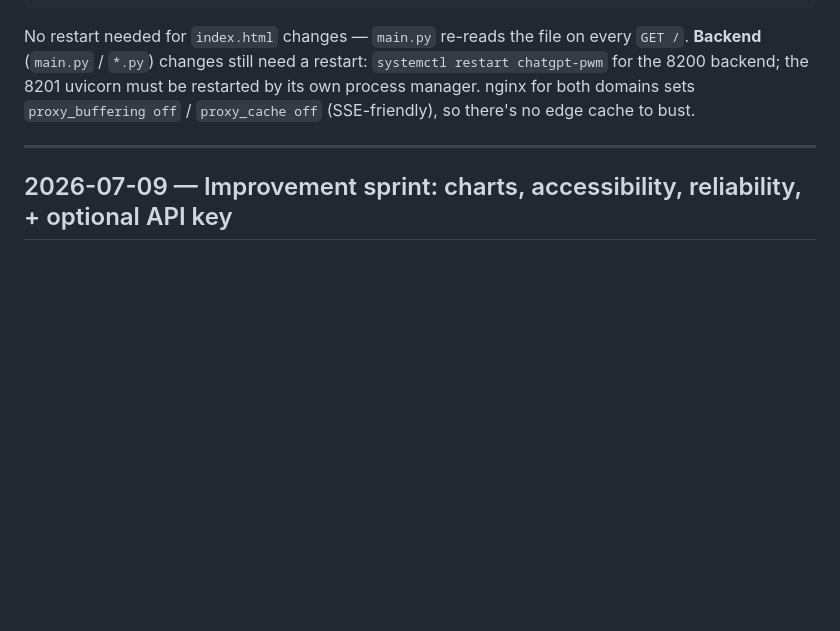
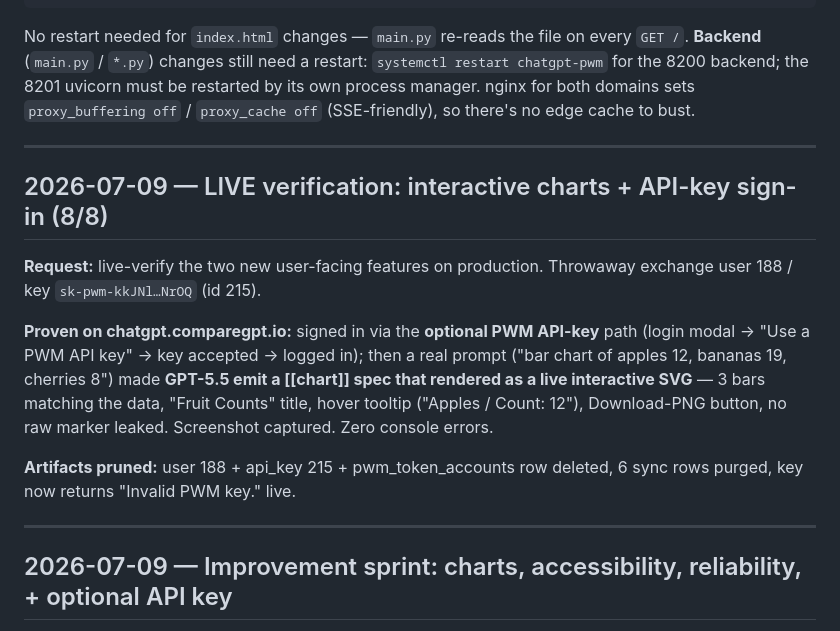
Before and after one commit to integritynoble/ChatGPT_PWM, a Markdown page: SESSION_HISTORY.md, the part around the change. Rendered like a GitHub page; blank space fills up the shorter version.

Commit message:
docs: record live verification of charts + API-key sign-in (8/8, artifacts pruned)
Co-Authored-By: Claude Fable 5 <noreply@anthropic.com>

```diff
--- a/SESSION_HISTORY.md
+++ b/SESSION_HISTORY.md
@@ -29,6 +29,23 @@ No restart needed for `index.html` changes — `main.py` re-reads the file on ev
 `systemctl restart chatgpt-pwm` for the 8200 backend; the 8201 uvicorn must be
 restarted by its own process manager. nginx for both domains sets `proxy_buffering off`
 / `proxy_cache off` (SSE-friendly), so there's no edge cache to bust.
+
+---
+
+## 2026-07-09 — LIVE verification: interactive charts + API-key sign-in (8/8)
+
+**Request:** live-verify the two new user-facing features on production.
+Throwaway exchange user 188 / key `sk-pwm-kkJNl…NrOQ` (id 215).
+
+**Proven on chatgpt.comparegpt.io:** signed in via the **optional PWM API-key**
+path (login modal → "Use a PWM API key" → key accepted → logged in); then a real
+prompt ("bar chart of apples 12, bananas 19, cherries 8") made **GPT-5.5 emit a
+[[chart]] spec that rendered as a live interactive SVG** — 3 bars matching the
+data, "Fruit Counts" title, hover tooltip ("Apples / Count: 12"), Download-PNG
+button, no raw marker leaked. Screenshot captured. Zero console errors.
+
+**Artifacts pruned:** user 188 + api_key 215 + pwm_token_accounts row deleted, 6
+sync rows purged, key now returns "Invalid PWM key." live.
 
 ---
 
```
